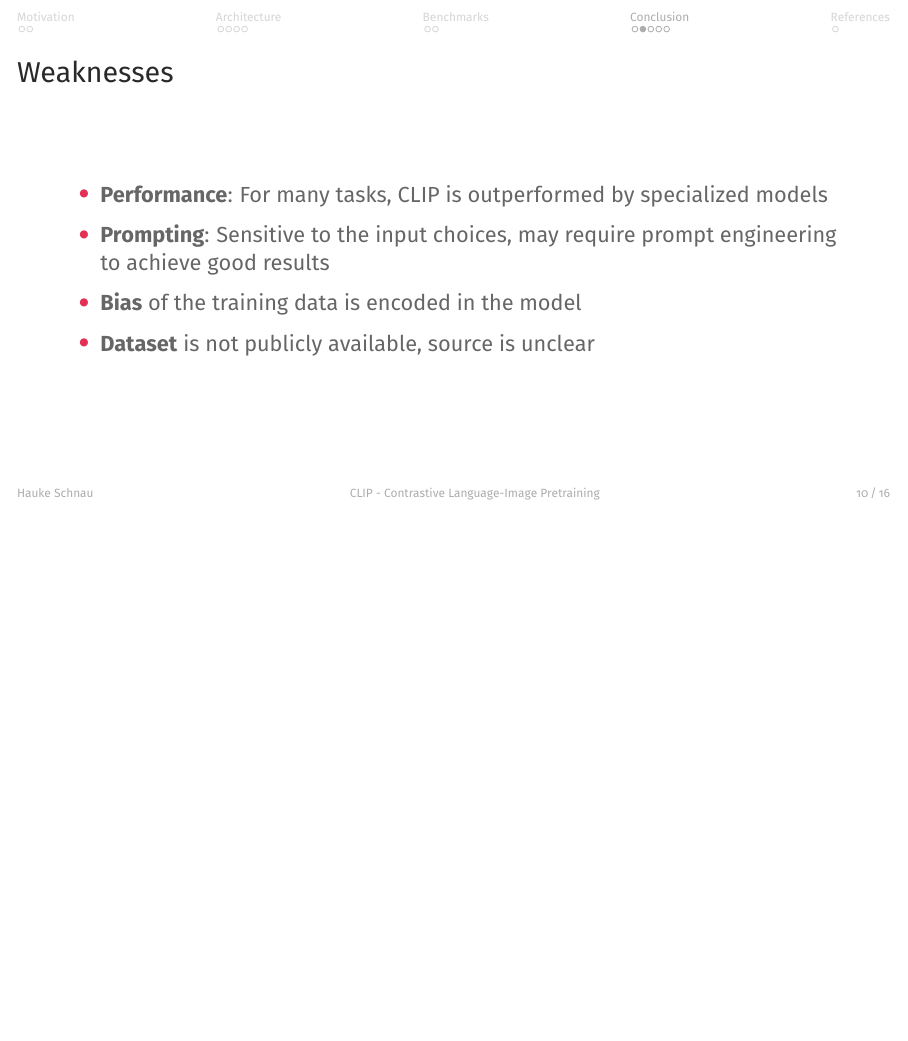
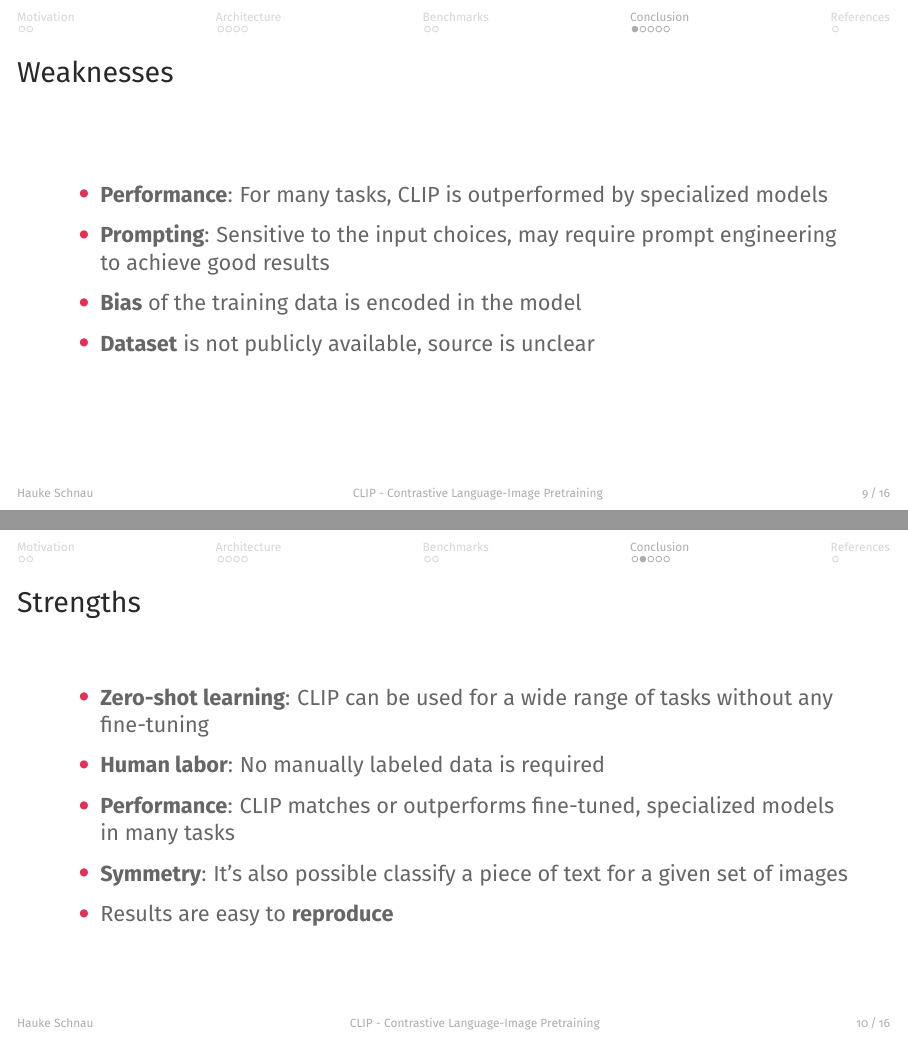
Before and after one commit to HaukeSchnau/CLIP-Presentation, LaTeX slides (presentation/main.tex, which reads presentation/conclusion.tex): page 31 of 37 before the commit and pages 26 and 32 of 38 after it, the two joined at a grey line, the shorter picture padded with empty space. Compiled offline with pdfLaTeX.

Commit message:
Swap strengths and weaknesses

```diff
--- a/presentation/conclusion.tex
+++ b/presentation/conclusion.tex
@@ -16,6 +7,17 @@
         \item<2-> \textbf{Prompting}: Sensitive to the input choices, may require prompt engineering to achieve good results
         \item<3-> \textbf{Bias} of the training data is encoded in the model
         \item<4-> \textbf{Dataset} is not publicly available, source is unclear
+    \end{itemize}
+\end{frame}
+
+\begin{frame}
+    \frametitle{Strengths}
+    \begin{itemize}
+        \item<1-> \textbf{Zero-shot learning}: CLIP can be used for a wide range of tasks without any fine-tuning
+        \item<2-> \textbf{Human labor}: No manually labeled data is required
+        \item<3-> \textbf{Performance}: CLIP matches or outperforms fine-tuned, specialized models in many tasks
+        \item<5-> \textbf{Symmetry}: It's also possible classify a piece of text for a given set of images
+        \item<6-> Results are easy to \textbf{reproduce}
     \end{itemize}
 \end{frame}
 
```
Also changed, not shown: presentation/conclusion.tex (9 more changed lines).
